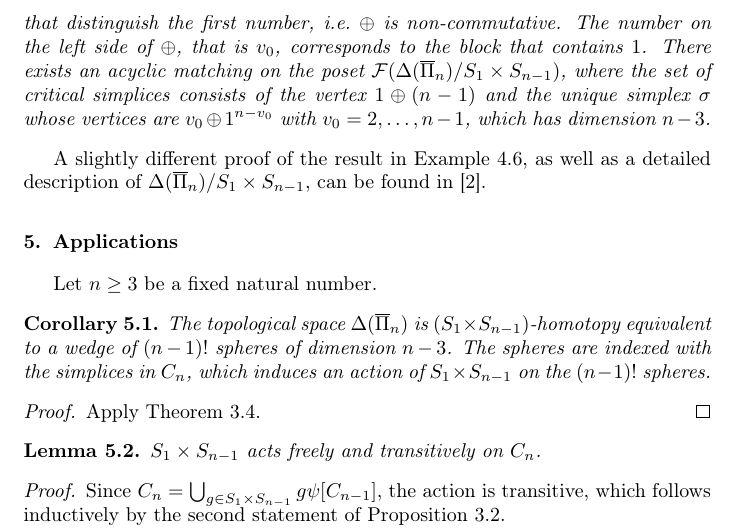
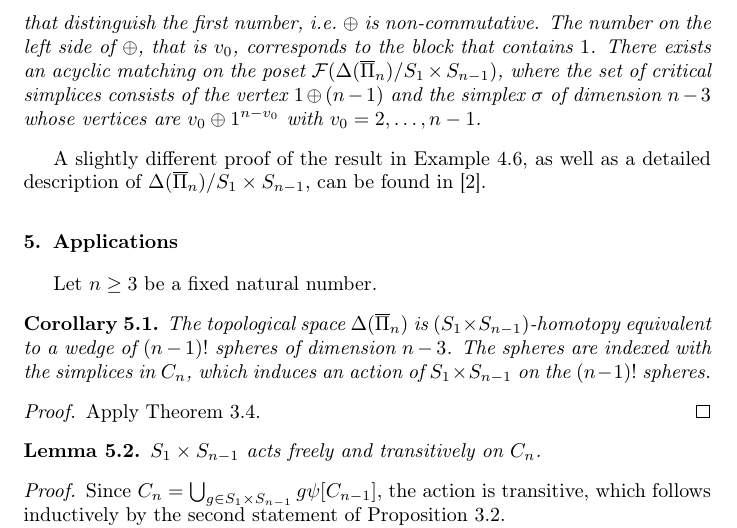
Before and after one commit to doctor-rd/thesis, a LaTeX paper (paper3/equivariant.tex): part of page 8 of 9, cut so that both start at the same text. Compiled offline with pdfLaTeX.

Commit message:
Gerrit fix

```diff
--- a/paper3/equivariant.tex
+++ b/paper3/equivariant.tex
@@ -213,7 +213,7 @@ Apply Remark \ref{quotmatching}.
 \end{proof}
 \begin{ex}
 \label{nicematchingex}
-Assume $G=S_1\times S_{n-1}$. The vertices of $\Delta(\overline{\Pi}_n)/S_1\times S_{n-1}$ can be indexed with number partitions of $n$, which we may write as $v_0\oplus v_1+\dots+v_r$, that distinguish the first number, i.e.\ $\oplus$ is non-commutative. The number on the left side of $\oplus$, that is $v_0$, corresponds to the block that contains $1$. There exists an acyclic matching on the poset ${\cal F}(\Delta(\overline{\Pi}_n)/S_1\times S_{n-1})$, where the set of critical simplices consists of the vertex $1\oplus(n-1)$ and the unique simplex $\sigma$ whose vertices are $v_0\oplus 1^{n-v_0}$ with $v_0=2,\dots,n-1$, which has dimension $n-3$.
+Assume $G=S_1\times S_{n-1}$. The vertices of $\Delta(\overline{\Pi}_n)/S_1\times S_{n-1}$ can be indexed with number partitions of $n$, which we may write as $v_0\oplus v_1+\dots+v_r$, that distinguish the first number, i.e.\ $\oplus$ is non-commutative. The number on the left side of $\oplus$, that is $v_0$, corresponds to the block that contains $1$. There exists an acyclic matching on the poset ${\cal F}(\Delta(\overline{\Pi}_n)/S_1\times S_{n-1})$, where the set of critical simplices consists of the vertex $1\oplus(n-1)$ and the simplex $\sigma$ of dimension $n-3$ whose vertices are $v_0\oplus 1^{n-v_0}$ with $v_0=2,\dots,n-1$.
 \end{ex}
 A slightly different proof of the result in Example \ref{nicematchingex}, as well as a detailed description of $\Delta(\overline{\Pi}_n)/S_1\times S_{n-1}$, can be found in \cite{donau2}.
 \section{Applications}
```
